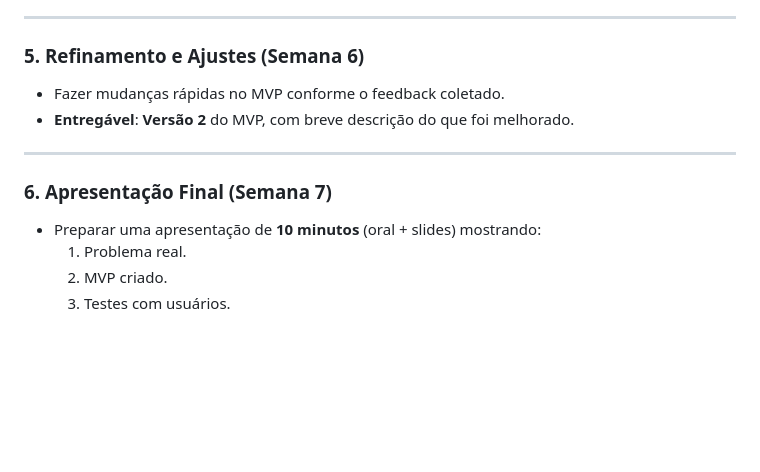
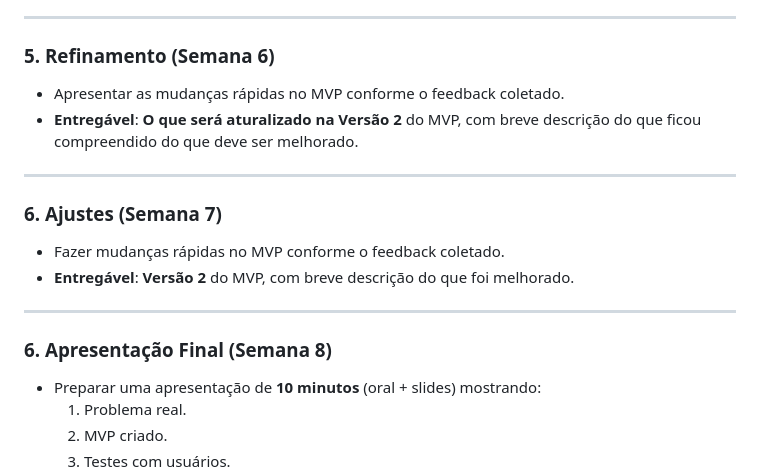
Before and after one commit to DiegoRInacio/PEI-V, a Markdown page: README.md, the part around the change. GitHub-like rendering; blank space fills up the shorter version.

Commit message:
Revise section titles and week numbers in README
Updated section titles and adjusted week numbers for clarity.

```diff
--- a/README.md
+++ b/README.md
@@ -38,13 +38,18 @@ Desenvolver e validar um **MVP (Produto Mínimo Viável)** relacionado ao projet
 
 ---
 
-### 5. Refinamento e Ajustes (Semana 6)
+### 5. Refinamento (Semana 6)
+- Apresentar as mudanças rápidas no MVP conforme o feedback coletado.
+- **Entregável**: **O que será aturalizado na Versão 2** do MVP, com breve descrição do que ficou compreendido do que deve ser melhorado.
+---
+
+### 6. Ajustes (Semana 7)
 - Fazer mudanças rápidas no MVP conforme o feedback coletado.
 - **Entregável**: **Versão 2** do MVP, com breve descrição do que foi melhorado.
 
 ---
 
-### 6. Apresentação Final (Semana 7)
+### 6. Apresentação Final (Semana 8)
 - Preparar uma apresentação de **10 minutos** (oral + slides) mostrando:
   1. Problema real.
   2. MVP criado.
```
